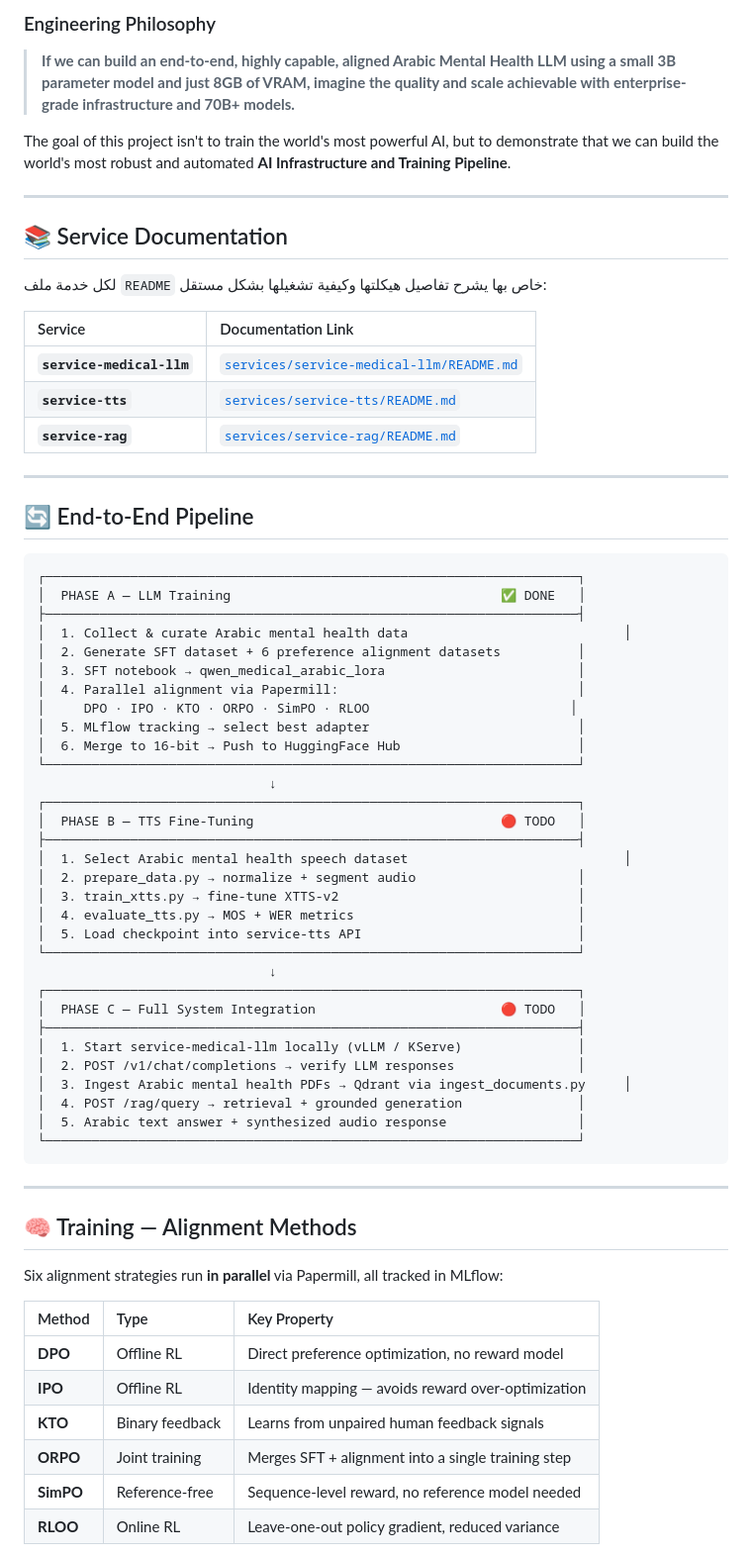
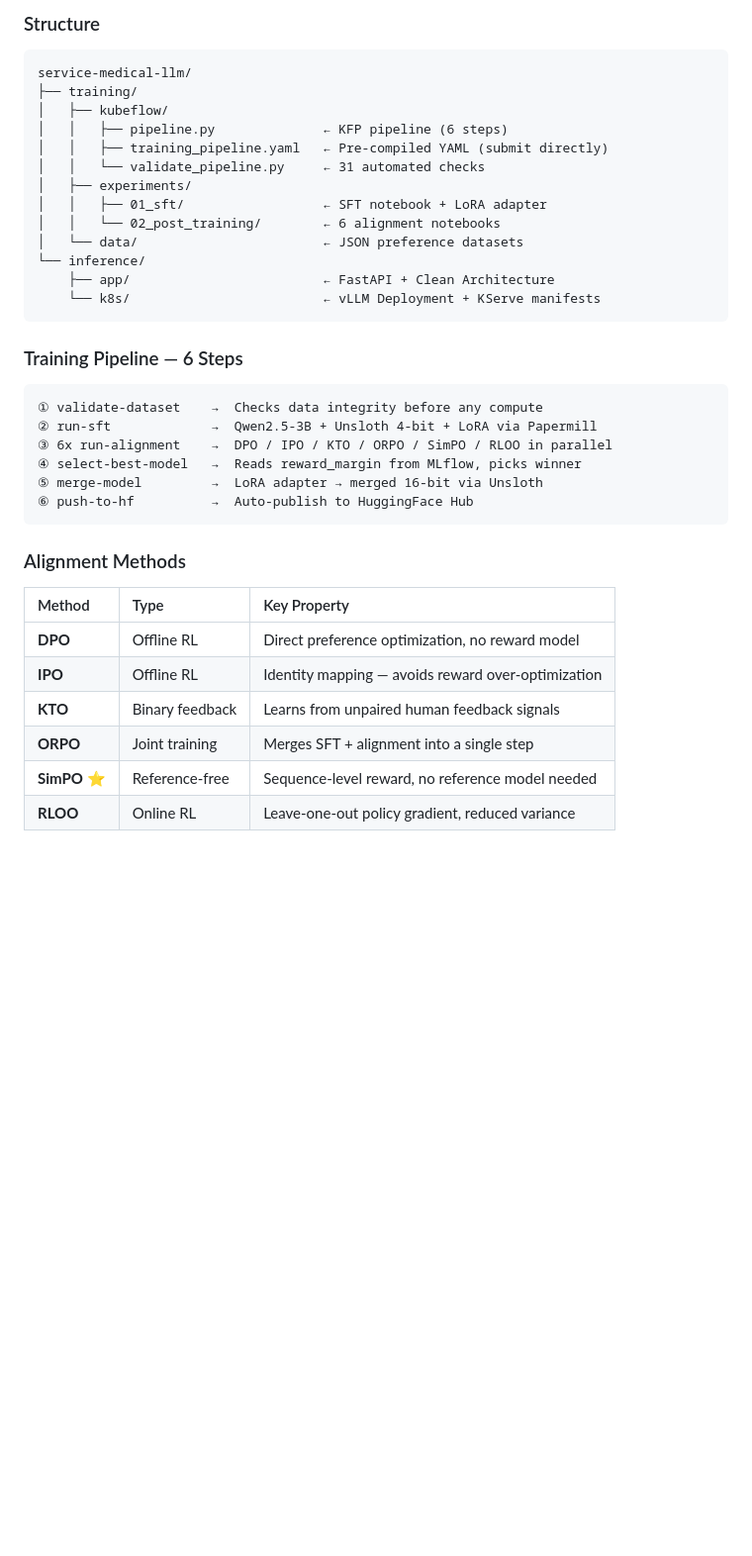
Before and after one commit to OmarAbdelhamidAly/arabic-peft-align-rag-tts, a Markdown page: README.md, the part around one of its changes. Shown at 99% size. GitHub-like rendering; blank space fills up the shorter version.

````diff
--- a/README.md
+++ b/README.md
@@ -149,71 +93,40 @@ The development of this project is structured into three distinct phases, evolvi
-### Engineering Philosophy
-
-> **If we can build an end-to-end, highly capable, aligned Arabic Mental Health LLM using a small 3B parameter model and just 8GB of VRAM, imagine the quality and scale achievable with enterprise-grade infrastructure and 70B+ models.**
-
-The goal of this project isn't to train the world's most powerful AI, but to demonstrate that we can build the world's most robust and automated **AI Infrastructure and Training Pipeline**.
-
----
-
-## 📚 Service Documentation
-
-لكل خدمة ملف `README` خاص بها يشرح تفاصيل هيكلتها وكيفية تشغيلها بشكل مستقل:
-
-| Service | Documentation Link |
-|:--------|:-------------------|
-| **`service-medical-llm`** | [`services/service-medical-llm/README.md`](services/service-medical-llm/README.md) |
-| **`service-tts`** | [`services/service-tts/README.md`](services/service-tts/README.md) |
-| **`service-rag`** | [`services/service-rag/README.md`](services/service-rag/README.md) |
-
----
-
-## 🔄 End-to-End Pipeline
+### Structure
 
 ```
-┌─────────────────────────────────────────────────────────────────────┐
-│  PHASE A — LLM Training                                   ✅ DONE   │
-├─────────────────────────────────────────────────────────────────────┤
-│  1. Collect & curate Arabic mental health data                            │
-│  2. Generate SFT dataset + 6 preference alignment datasets          │
-│  3. SFT notebook → qwen_medical_arabic_lora                         │
-│  4. Parallel alignment via Papermill:                               │
-│     DPO · IPO · KTO · ORPO · SimPO · RLOO                          │
-│  5. MLflow tracking → select best adapter                           │
-│  6. Merge to 16-bit → Push to HuggingFace Hub                       │
-└─────────────────────────────────────────────────────────────────────┘
-                              ↓
-┌─────────────────────────────────────────────────────────────────────┐
-│  PHASE B — TTS Fine-Tuning                                🔴 TODO   │
-├─────────────────────────────────────────────────────────────────────┤
-│  1. Select Arabic mental health speech dataset                            │
-│  2. prepare_data.py → normalize + segment audio                     │
-│  3. train_xtts.py → fine-tune XTTS-v2                               │
-│  4. evaluate_tts.py → MOS + WER metrics                             │
-│  5. Load checkpoint into service-tts API                            │
-└─────────────────────────────────────────────────────────────────────┘
-                              ↓
-┌─────────────────────────────────────────────────────────────────────┐
-│  PHASE C — Full System Integration                        🔴 TODO   │
-├─────────────────────────────────────────────────────────────────────┤
-│  1. Start service-medical-llm locally (vLLM / KServe)               │
-│  2. POST /v1/chat/completions → verify LLM responses                │
-│  3. Ingest Arabic mental health PDFs → Qdrant via ingest_documents.py     │
-│  4. POST /rag/query → retrieval + grounded generation               │
-│  5. Arabic text answer + synthesized audio response                 │
-└─────────────────────────────────────────────────────────────────────┘
+service-medical-llm/
+├── training/
+│   ├── kubeflow/
+│   │   ├── pipeline.py              ← KFP pipeline (6 steps)
+│   │   ├── training_pipeline.yaml   ← Pre-compiled YAML (submit directly)
+│   │   └── validate_pipeline.py     ← 31 automated checks
+│   ├── experiments/
+│   │   ├── 01_sft/                  ← SFT notebook + LoRA adapter
+│   │   └── 02_post_training/        ← 6 alignment notebooks
+│   └── data/                        ← JSON preference datasets
+└── inference/
+    ├── app/                         ← FastAPI + Clean Architecture
+    └── k8s/                         ← vLLM Deployment + KServe manifests
 ```
 
----
+### Training Pipeline — 6 Steps
 
-## 🧠 Training — Alignment Methods
+```
+① validate-dataset    →  Checks data integrity before any compute
+② run-sft             →  Qwen2.5-3B + Unsloth 4-bit + LoRA via Papermill
+③ 6x run-alignment    →  DPO / IPO / KTO / ORPO / SimPO / RLOO in parallel
+④ select-best-model   →  Reads reward_margin from MLflow, picks winner
+⑤ merge-model         →  LoRA adapter → merged 16-bit via Unsloth
+⑥ push-to-hf          →  Auto-publish to HuggingFace Hub
+```
 
-Six alignment strategies run **in parallel** via Papermill, all tracked in MLflow:
+### Alignment Methods
 
 | Method | Type | Key Property |
 |:-------|:-----|:-------------|
 | **DPO** | Offline RL | Direct preference optimization, no reward model |
 | **IPO** | Offline RL | Identity mapping — avoids reward over-optimization |
 | **KTO** | Binary feedback | Learns from unpaired human feedback signals |
-| **ORPO** | Joint training | Merges SFT + alignment into a single training step |
-| **SimPO** | Reference-free | Sequence-level reward, no reference model needed |
+| **ORPO** | Joint training | Merges SFT + alignment into a single step |
+| **SimPO** ⭐ | Reference-free | Sequence-level reward, no reference model needed |
 | **RLOO** | Online RL | Leave-one-out policy gradient, reduced variance |
 
````
Also changed, not shown: other parts of README.md (+249 -179 lines).
